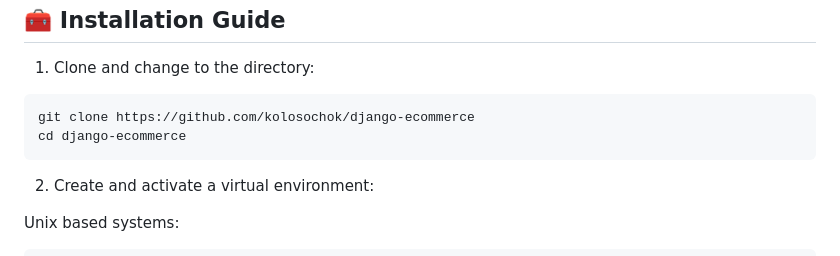
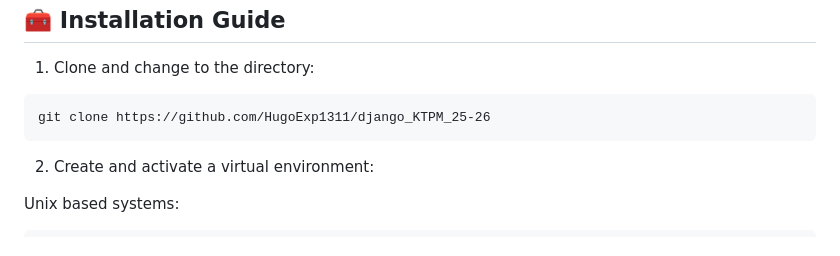
Before and after one commit to HugoExp1311/django_KTPM_25-26, a Markdown page: README.md, the part around the change. GitHub-like rendering.

Commit message:
Update README.md
upd stuff

````diff
--- a/README.md
+++ b/README.md
@@ -138,8 +138,7 @@ Test Scope:
 1. Clone and change to the directory:
 
 ```
-git clone https://github.com/kolosochok/django-ecommerce
-cd django-ecommerce
+git clone https://github.com/HugoExp1311/django_KTPM_25-26
 ```
 
 2. Create and activate a virtual environment:
````
